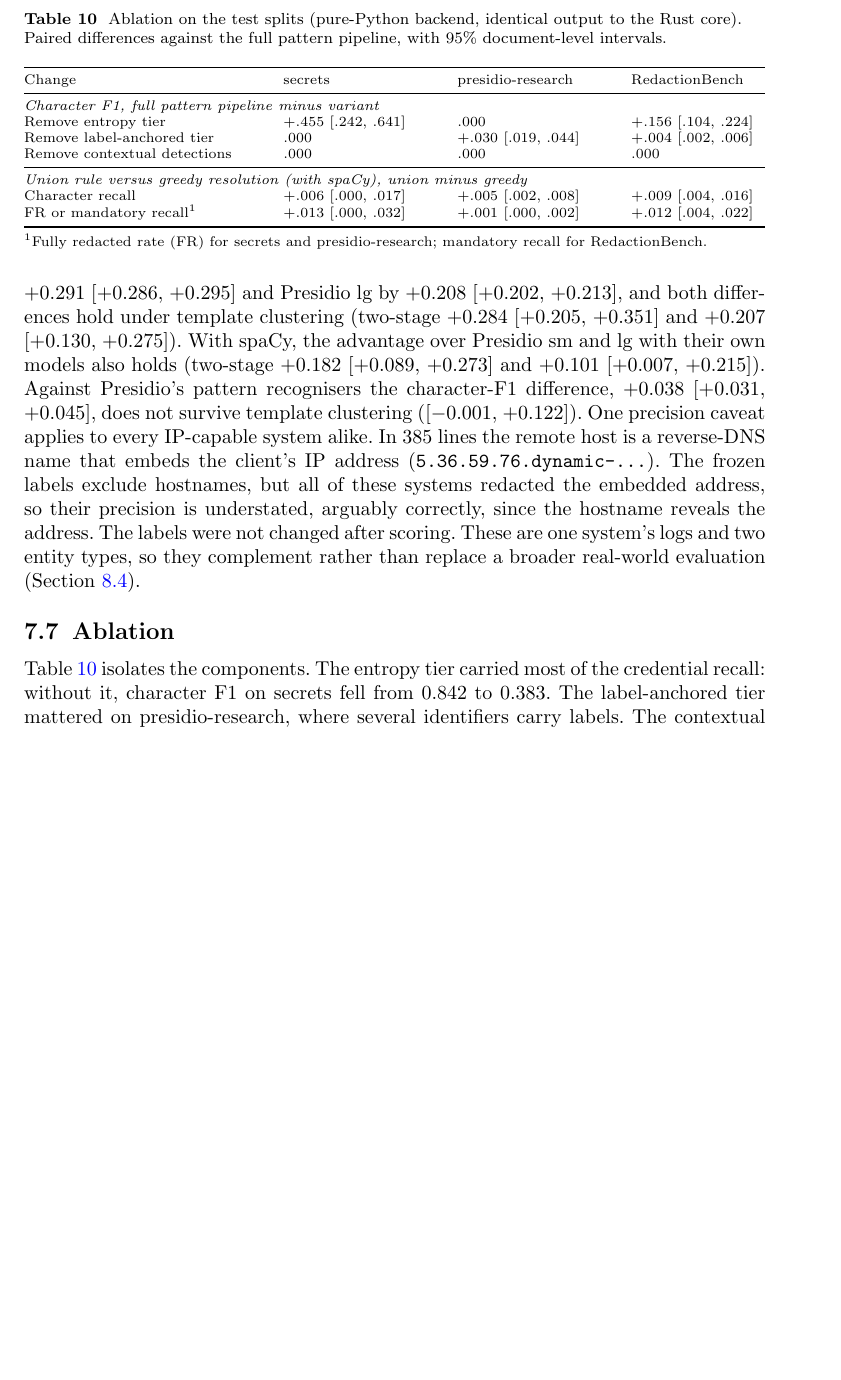
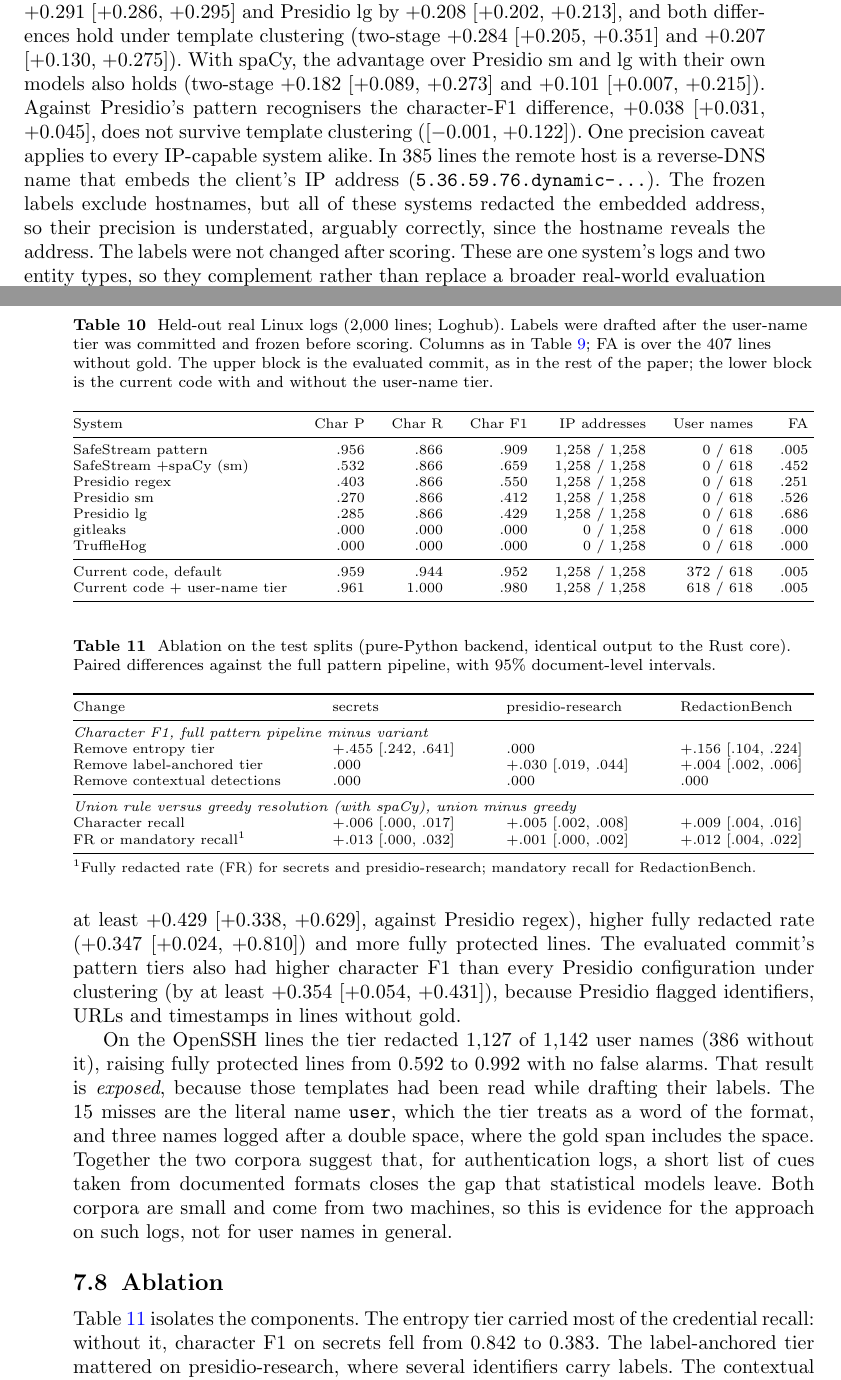
Before and after one commit to MounishSenisetty/SafeStream-Redactor, a LaTeX paper (paper/ijis/main.tex): part of page 25 of 35 before the commit and two parts of pages 25 and 26 of 36 after it, the two joined at a grey line, cut so that both start at the same text, the shorter picture padded with empty space. Compiled offline with pdfLaTeX.

Commit message:
Held-out Linux results and manuscript section for the user-name tier
Scores on the frozen Linux log corpus (2,000 real lines, labels verified
before scoring), cluster/two-stage bootstrap by template, per-line
checkpoints; new Section 7.7 and Table 10, abstract, discussion and cover
letter updated.

Co-Authored-By: Claude Opus 5.5 <noreply@anthropic.com>
Claude-Session: https://claude.ai/code/session_013mkVgjtqQjYRaBifEQPoF8

```diff
--- a/paper/ijis/main.tex
+++ b/paper/ijis/main.tex
@@ -598,6 +600,36 @@ Table~\ref{tab:ssh} gives the results on real \texttt{sshd} lines. Every system
 
 The systems differed in what else they redacted. Presidio's statistical configurations tagged the syslog timestamp of almost every line as a date, so they flagged 99--100\% of the lines without gold, against none for SafeStream's pattern tiers and 0.155 with spaCy. As a result, SafeStream's character F1 exceeded Presidio sm by $+0.291$ [$+0.286$, $+0.295$] and Presidio lg by $+0.208$ [$+0.202$, $+0.213$], and both differences hold under template clustering (two-stage $+0.284$ [$+0.205$, $+0.351$] and $+0.207$ [$+0.130$, $+0.275$]). With spaCy, the advantage over Presidio sm and lg with their own models also holds (two-stage $+0.182$ [$+0.089$, $+0.273$] and $+0.101$ [$+0.007$, $+0.215$]). Against Presidio's pattern recognisers the character-F1 difference, $+0.038$ [$+0.031$, $+0.045$], does not survive template clustering ([$-0.001$, $+0.122$]). One precision caveat applies to every IP-capable system alike. In 385 lines the remote host is a reverse-DNS name that embeds the client's IP address (\texttt{5.36.59.76.dynamic-\ldots}). The frozen labels exclude hostnames, but all of these systems redacted the embedded address, so their precision is understated, arguably correctly, since the hostname reveals the address. The labels were not changed after scoring. These are one system's logs and two entity types, so they complement rather than replace a broader real-world evaluation (Section~\ref{sec:plan}).
 
+\subsection{A user-name tier for authentication logs}\label{sec:logusers}
+
+The OpenSSH result exposed a concrete gap, and one that rules can close: in authentication logs, a user name is identified not by its shape but by the fixed text the logging program writes around it. We therefore added an opt-in tier (\texttt{use\_log\_usernames}) with 14 patterns. Each is anchored on the documented message formats of OpenSSH's \texttt{sshd} (\texttt{Invalid user NAME from}, \texttt{Failed password for NAME from}), Linux-PAM's \texttt{pam\_unix} (\texttt{user=NAME}, \texttt{session opened for user NAME}), \texttt{su}, \texttt{sudo} and \texttt{login}. Only the name is redacted. The tier declares its bounds ($L = 64$, $C_{\mathrm{left}} = 96$, $C_{\mathrm{right}} = 320$), so $w^{\star}$ stays 8192, and its tests include the streamed-equals-whole-document check at its own minimal overlap. These results come from the current code, not the evaluated commit, and the current default pipeline already includes a structured-field tier that reads \texttt{user=NAME}, so we compare the current code with and without the new tier.
+
+\begin{table}[t]
+\caption{Held-out real Linux logs (2,000 lines; Loghub). Labels were drafted after the user-name tier was committed and frozen before scoring. Columns as in Table~\ref{tab:ssh}; FA is over the 407 lines without gold. The upper block is the evaluated commit, as in the rest of the paper; the lower block is the current code with and without the user-name tier.}\label{tab:linux}
+\footnotesize
+\setlength{\tabcolsep}{3pt}
+\begin{tabular*}{\textwidth}{@{\extracolsep\fill}lrrrrrr}
+\toprule
+System & Char P & Char R & Char F1 & IP addresses & User names & FA \\
+\midrule
+SafeStream pattern & .956 & .866 & .909 & 1,258 / 1,258 & 0 / 618 & .005 \\
+SafeStream +spaCy (sm) & .532 & .866 & .659 & 1,258 / 1,258 & 0 / 618 & .452 \\
+Presidio regex & .403 & .866 & .550 & 1,258 / 1,258 & 0 / 618 & .251 \\
+Presidio sm & .270 & .866 & .412 & 1,258 / 1,258 & 0 / 618 & .526 \\
+Presidio lg & .285 & .866 & .429 & 1,258 / 1,258 & 0 / 618 & .686 \\
+gitleaks & .000 & .000 & .000 & 0 / 1,258 & 0 / 618 & .000 \\
+TruffleHog & .000 & .000 & .000 & 0 / 1,258 & 0 / 618 & .000 \\
+\midrule
+Current code, default & .959 & .944 & .952 & 1,258 / 1,258 & 372 / 618 & .005 \\
+Current code + user-name tier & .961 & 1.000 & .980 & 1,258 / 1,258 & 618 / 618 & .005 \\
+\bottomrule
+\end{tabular*}
+\end{table}
+
+On the held-out Linux logs (Table~\ref{tab:linux}), the tier redacted all 618 user names. Every line with gold was then fully protected (against 0.846 without the tier and 0.612 for every IP-capable evaluated configuration), and the false-alarm rate was unchanged. Against the current default, the gain in fully redacted rate was $+0.131$ [$+0.115$, $+0.147$] with lines resampled independently. Under template clustering its interval reaches zero ([$+0.000$, $+0.771$]), because all user names occur in 5 of the 118 templates and a resample can draw none of them. Against every Presidio configuration, the current code with the tier had higher character F1 under template clustering (by at least $+0.429$ [$+0.338$, $+0.629$], against Presidio regex), higher fully redacted rate ($+0.347$ [$+0.024$, $+0.810$]) and more fully protected lines. The evaluated commit's pattern tiers also had higher character F1 than every Presidio configuration under clustering (by at least $+0.354$ [$+0.054$, $+0.431$]), because Presidio flagged identifiers, URLs and timestamps in lines without gold.
+
+On the OpenSSH lines the tier redacted 1,127 of 1,142 user names (386 without it), raising fully protected lines from 0.592 to 0.992 with no false alarms. That result is \emph{exposed}, because those templates had been read while drafting their labels. The 15 misses are the literal name \texttt{user}, which the tier treats as a word of the format, and three names logged after a double space, where the gold span includes the space. Together the two corpora suggest that, for authentication logs, a short list of cues taken from documented formats closes the gap that statistical models leave. Both corpora are small and come from two machines, so this is evidence for the approach on such logs, not for user names in general.
+
 \subsection{Ablation}
 
 \begin{table}[t]
```
Also changed, not shown: paper/ijis/cover_letter.tex (+1 -1 lines), paper/ijis/cover_letter.pdf, paper/ijis/main.pdf, paper/ijis/main.tex (10 more changed lines), 11 other files.
